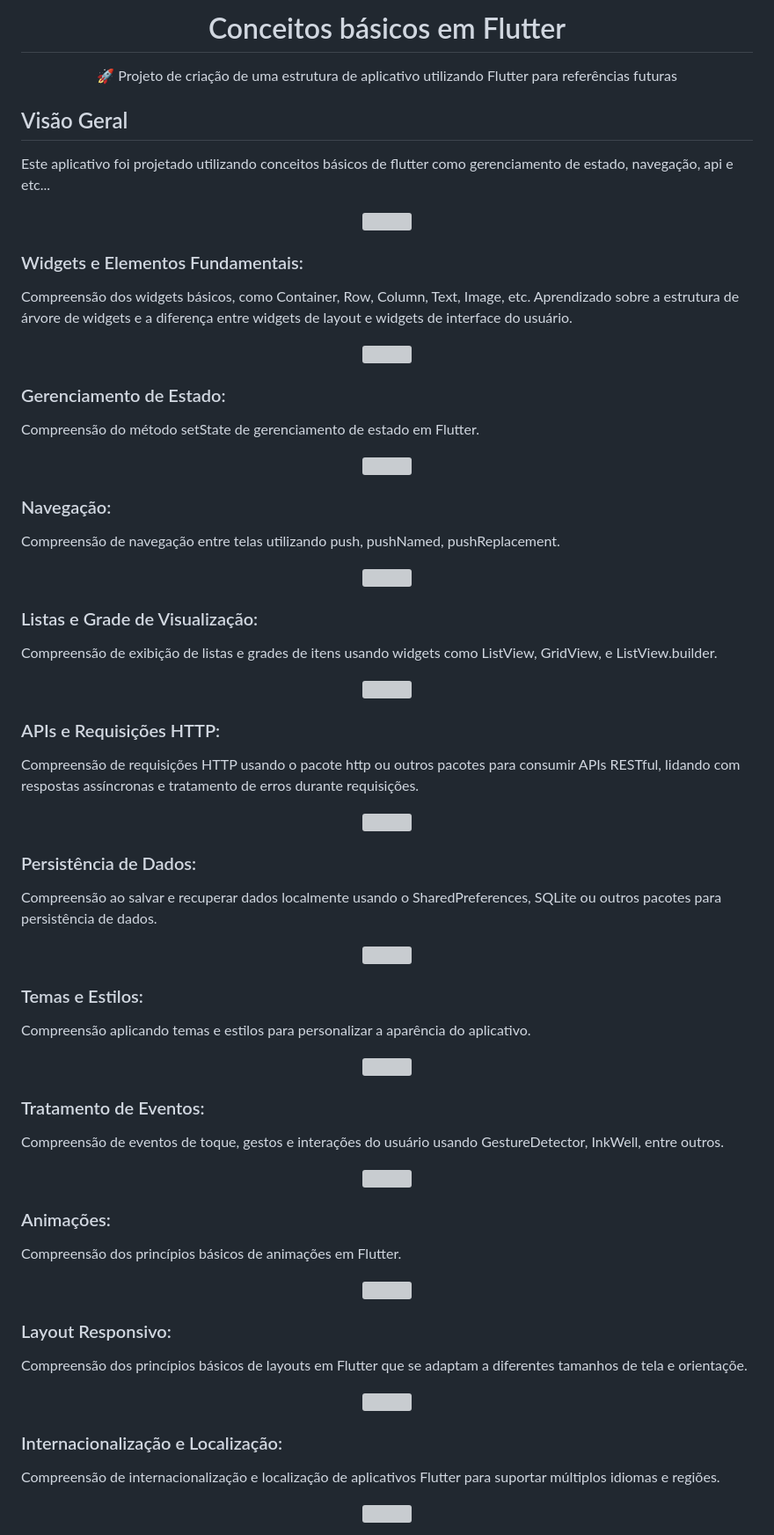
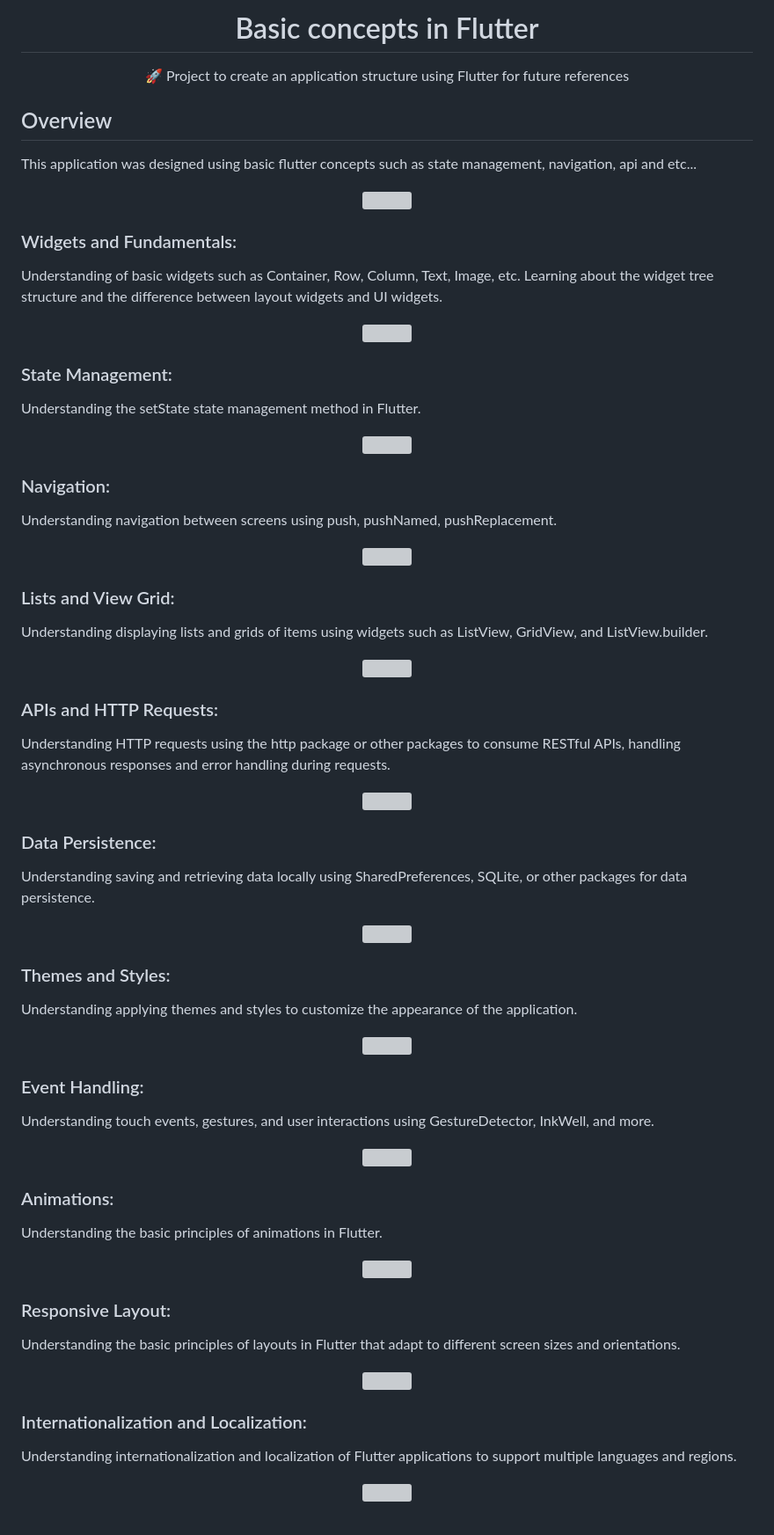
Before and after one commit to lucasmargui/flutter-concepts, a Markdown page: README.md, the part around the change. Shown: that part at 88% size. GitHub-like rendering; grey boxes are pictures that could not be loaded.

```diff
--- a/README.md
+++ b/README.md
@@ -1,35 +1,35 @@
-<H1 align="center">Conceitos básicos em Flutter </H1>
-<p align="center">🚀 Projeto de criação de uma estrutura de aplicativo utilizando Flutter para referências futuras</p>
+<H1 align="center">Basic concepts in Flutter </H1>
+<p align="center">🚀 Project to create an application structure using Flutter for future references</p>
 
-## Visão Geral
-Este aplicativo foi projetado utilizando conceitos básicos de flutter como gerenciamento de estado, navegação, api e etc...
+## Overview
+This application was designed using basic flutter concepts such as state management, navigation, api and etc...
 
 <div align="center">
- <img src="https://github.com/lucasmargui/Flutter_Conceitos/assets/157809964/c7858449-9979-4b50-b682-bb297fcfbf91" style="width:50%">
+  <img src="https://github.com/lucasmargui/Flutter_Conceitos/assets/157809964/c7858449-9979-4b50-b682-bb297fcfbf91" style="width:50%">
 </div>
 
 
 
 
-### Widgets e Elementos Fundamentais:
+### Widgets and Fundamentals:
 
-Compreensão dos widgets básicos, como Container, Row, Column, Text, Image, etc.
-Aprendizado sobre a estrutura de árvore de widgets e a diferença entre widgets de layout e widgets de interface do usuário.
+Understanding of basic widgets such as Container, Row, Column, Text, Image, etc.
+Learning about the widget tree structure and the difference between layout widgets and UI widgets.
 
 <div align="center">
- <img src="https://github.com/lucasmargui/Flutter_Conceitos/assets/157809964/17ea48b7-9a1f-4fbf-8940-1b2618070160" style="width:50%">
+  <img src="https://github.com/lucasmargui/Flutter_Conceitos/assets/157809964/17ea48b7-9a1f-4fbf-8940-1b2618070160" style="width:50%">
 </div>
 
 
 
 
-### Gerenciamento de Estado:
+### State Management:
 
-Compreensão do método setState de gerenciamento de estado em Flutter.
+Understanding the setState state management method in Flutter.
 
 
 <div align="center">
- <img src="https://github.com/lucasmargui/Flutter_Conceitos/assets/157809964/a1c65991-0642-4d28-bb81-226f2670aa25" style="width:50%">
+  <img src="https://github.com/lucasmargui/Flutter_Conceitos/assets/157809964/a1c65991-0642-4d28-bb81-226f2670aa25" style="width:50%">
 </div>
 
 
@@ -37,90 +37,90 @@ Compreensão do método setState de gerenciamento de estado em Flutter.
 
 
 
-### Navegação:
+### Navigation:
 
-Compreensão de navegação entre telas utilizando push, pushNamed, pushReplacement.
+Understanding navigation between screens using push, pushNamed, pushReplacement.
 
 <div align="center">
- <img src="https://github.com/lucasmargui/Flutter_Conceitos/assets/157809964/84ea1f75-d505-437f-8996-13296bf40c0b" style="width:50%">
+  <img src="https://github.com/lucasmargui/Flutter_Conceitos/assets/157809964/84ea1f75-d505-437f-8996-13296bf40c0b" style="width:50%">
 </div>
 
 
-### Listas e Grade de Visualização:
+### Lists and View Grid:
 
-Compreensão de exibição de listas e grades de itens usando widgets como ListView, GridView, e ListView.builder.
+Understanding displaying lists and grids of items using widgets such as ListView, GridView, and ListView.builder.
 
 <div align="center">
- <img src="https://github.com/lucasmargui/Flutter_Conceitos/assets/157809964/3a9c2185-2879-4be1-8119-3cae40ea6806" style="width:50%">
+  <img src="https://github.com/lucasmargui/Flutter_Conceitos/assets/157809964/3a9c2185-2879-4be1-8119-3cae40ea6806" style="width:50%">
 </div>
 
 
 
-### APIs e Requisições HTTP:
+### APIs and HTTP Requests:
 
-Compreensão de requisições HTTP usando o pacote http ou outros pacotes para consumir APIs RESTful, lidando com respostas assíncronas e tratamento de erros durante requisições.
+Understanding HTTP requests using the http package or other packages to consume RESTful APIs, handling asynchronous responses and error handling during requests.
 
 <div align="center">
- <img src="https://github.com/lucasmargui/Flutter_Conceitos/assets/157809964/94bcb27b-2282-4e6e-bab8-17610e9a4989" style="width:50%">
+  <img src="https://github.com/lucasmargui/Flutter_Conceitos/assets/157809964/94bcb27b-2282-4e6e-bab8-17610e9a4989" style="width:50%">
 </div>
 
 
 
-### Persistência de Dados:
+### Data Persistence:
 
-Compreensão ao salvar e recuperar dados localmente usando o SharedPreferences, SQLite ou outros pacotes para persistência de dados.
+Understanding saving and retrieving data locally using SharedPreferences, SQLite, or other packages for data persistence.
 
 <div align="center">
- <img src="https://github.com/lucasmargui/Flutter_Conceitos/assets/157809964/075a221c-50a4-4ed6-a190-f6f04747e838" style="width:50%">
+  <img src="https://github.com/lucasmargui/Flutter_Conceitos/assets/157809964/075a221c-50a4-4ed6-a190-f6f04747e838" style="width:50%">
 </div>
 
 
-### Temas e Estilos:
+### Themes and Styles:
 
-Compreensão aplicando temas e estilos para personalizar a aparência do aplicativo.
+Understanding applying themes and styles to customize the appearance of the application.
 
 <div align="center">
- <img src="https://github.com/lucasmargui/Flutter_Conceitos/assets/157809964/0a9d81e0-e6cb-4173-8799-4da73e40887c" style="width:50%">
+  <img src="https://github.com/lucasmargui/Flutter_Conceitos/assets/157809964/0a9d81e0-e6cb-4173-8799-4da73e40887c" style="width:50%">
 </div>
 
 
 
-### Tratamento de Eventos:
+### Event Handling:
 
-Compreensão de eventos de toque, gestos e interações do usuário usando GestureDetector, InkWell, entre outros.
+Understanding touch events, gestures, and user interactions using GestureDetector, InkWell, and more.
 
 <div align="center">
- <img src="https://github.com/lucasmargui/Flutter_Conceitos/assets/157809964/69a6f68e-e54c-4362-a849-f3fc793d257c" style="width:50%">
+  <img src="https://github.com/lucasmargui/Flutter_Conceitos/assets/157809964/69a6f68e-e54c-4362-a849-f3fc793d257c" style="width:50%">
 </div>
 
 
 
-### Animações:
+### Animations:
 
-Compreensão dos princípios básicos de animações em Flutter.
+Understanding the basic principles of animations in Flutter.
 
 <div align="center">
- <img src="https://github.com/lucasmargui/Flutter_Conceitos/assets/157809964/352b34bd-065c-4e48-99bd-e9eece380954" style="width:50%">
+  <img src="https://github.com/lucasmargui/Flutter_Conceitos/assets/157809964/352b34bd-065c-4e48-99bd-e9eece380954" style="width:50%">
 </div>
 
 
-### Layout Responsivo:
+### Responsive Layout:
 
 
-Compreensão dos princípios básicos de layouts em Flutter que se adaptam a diferentes tamanhos de tela e orientaçõe.
+Understanding the basic principles of layouts in Flutter that adapt to different screen sizes and orientations.
 
 <div align="center">
- <img src="https://github.com/lucasmargui/Flutter_Conceitos/assets/157809964/e377a331-e72b-4ebc-8e47-ee9ed0349338" style="width:50%">
+  <img src="https://github.com/lucasmargui/Flutter_Conceitos/assets/157809964/e377a331-e72b-4ebc-8e47-ee9ed0349338" style="width:50%">
 </div>
 
 
 
 
 
-### Internacionalização e Localização:
+### Internationalization and Localization:
 
-Compreensão de internacionalização e localização de aplicativos Flutter para suportar múltiplos idiomas e regiões.
+Understanding internationalization and localization of Flutter applications to support multiple languages and regions.
 
 <div align="center">
- <img src="https://github.com/lucasmargui/Flutter_Conceitos/assets/157809964/0812629b-82e0-4bbe-a28b-84cf3084d3b9" style="width:50%">
+  <img src="https://github.com/lucasmargui/Flutter_Conceitos/assets/157809964/0812629b-82e0-4bbe-a28b-84cf3084d3b9" style="width:50%">
 </div>
```
